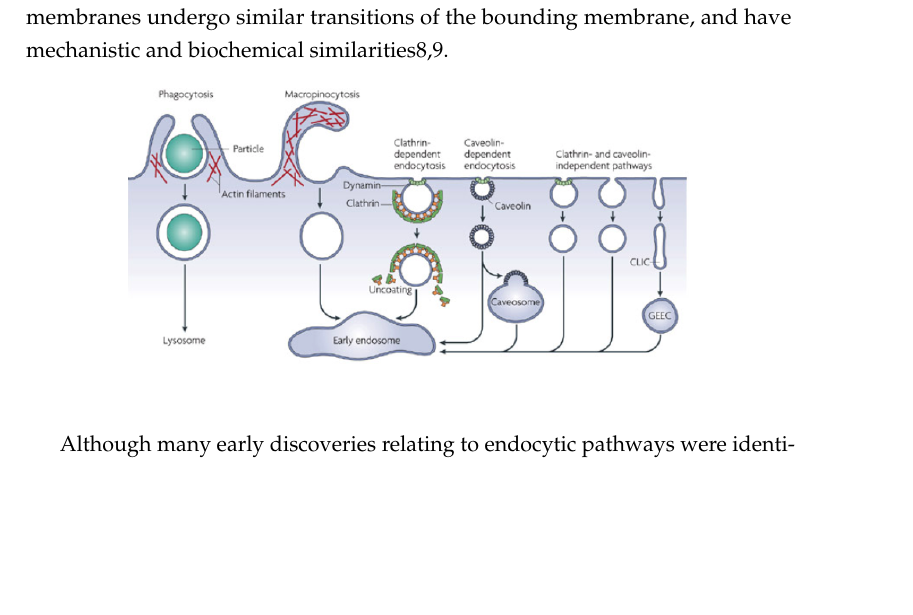
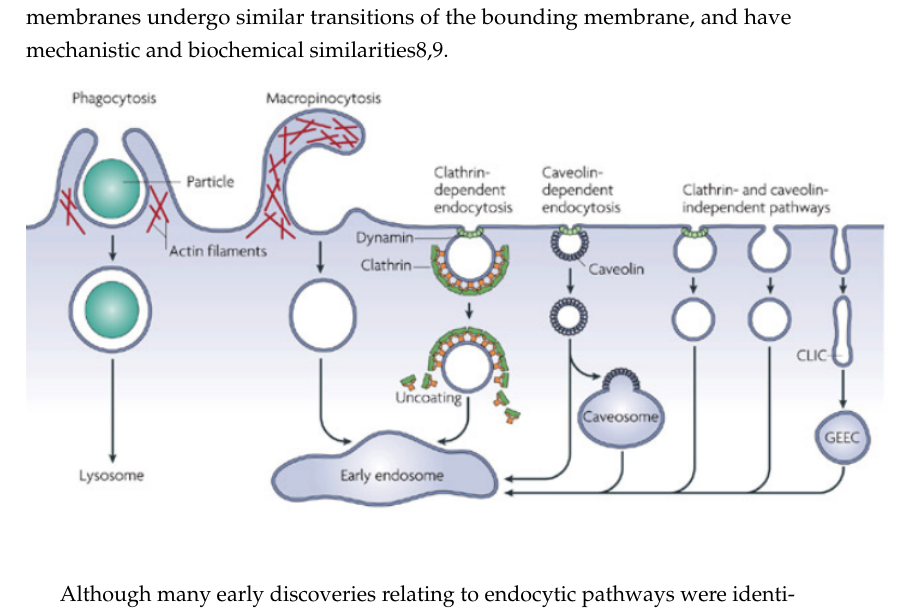
Before and after one commit to deepikaamenon/thesis_2021, a LaTeX thesis (main.tex, which reads Chapters/Intro.tex): part of page 20 of 46, cut so that both start at the same text, the shorter picture padded with empty space. Compiled offline with pdfLaTeX.

Commit message:
txs auto checkin

```diff
--- a/Chapters/Intro.tex
+++ b/Chapters/Intro.tex
@@ -17,7 +17,7 @@ Somewhat dramatically, endocytosis “constitutes the major communications infra
 
 \begin{figure}[H]
 \centering
-\includegraphics[scale=0.39]{figures/intro/fig2_screenshot}
+\includegraphics[scale=0.6]{figures/intro/fig2_screenshot}
 \end{figure}
 
 
```
